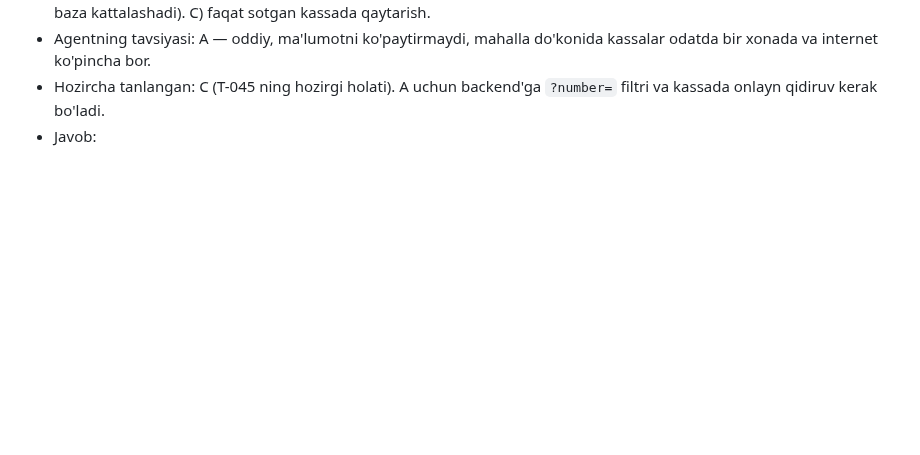
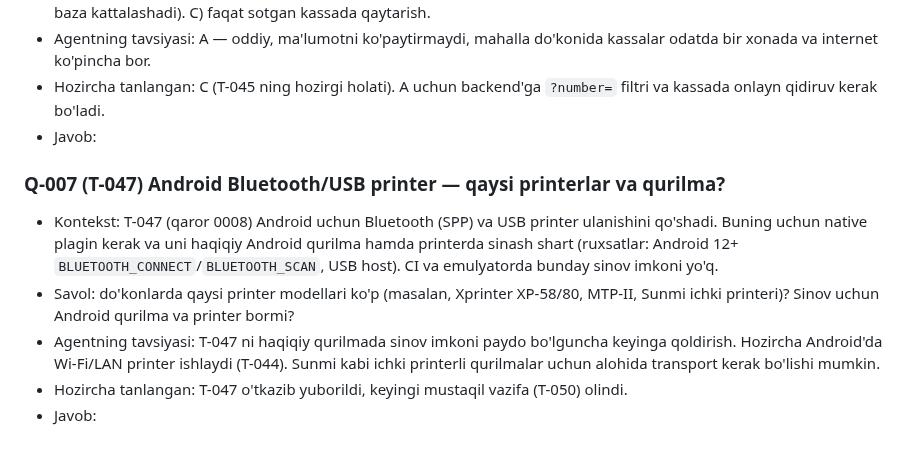
Before and after one commit to Arabjonoff/POS, a Markdown page: docs/QUESTIONS.md, the part around the change. GitHub-like rendering; blank space fills up the shorter version.

```diff
--- a/docs/QUESTIONS.md
+++ b/docs/QUESTIONS.md
@@ -56,3 +56,10 @@ Format:
 - Agentning tavsiyasi: A — oddiy, ma'lumotni ko'paytirmaydi, mahalla do'konida kassalar odatda bir xonada va internet ko'pincha bor.
 - Hozircha tanlangan: C (T-045 ning hozirgi holati). A uchun backend'ga `?number=` filtri va kassada onlayn qidiruv kerak bo'ladi.
 - Javob:
+
+### Q-007 (T-047) Android Bluetooth/USB printer — qaysi printerlar va qurilma?
+- Kontekst: T-047 (qaror 0008) Android uchun Bluetooth (SPP) va USB printer ulanishini qo'shadi. Buning uchun native plagin kerak va uni haqiqiy Android qurilma hamda printerda sinash shart (ruxsatlar: Android 12+ `BLUETOOTH_CONNECT`/`BLUETOOTH_SCAN`, USB host). CI va emulyatorda bunday sinov imkoni yo'q.
+- Savol: do'konlarda qaysi printer modellari ko'p (masalan, Xprinter XP-58/80, MTP-II, Sunmi ichki printeri)? Sinov uchun Android qurilma va printer bormi?
+- Agentning tavsiyasi: T-047 ni haqiqiy qurilmada sinov imkoni paydo bo'lguncha keyinga qoldirish. Hozircha Android'da Wi-Fi/LAN printer ishlaydi (T-044). Sunmi kabi ichki printerli qurilmalar uchun alohida transport kerak bo'lishi mumkin.
+- Hozircha tanlangan: T-047 o'tkazib yuborildi, keyingi mustaqil vazifa (T-050) olindi.
+- Javob:
```
Also changed, not shown: docs/STATE.md (+15 -3 lines).
